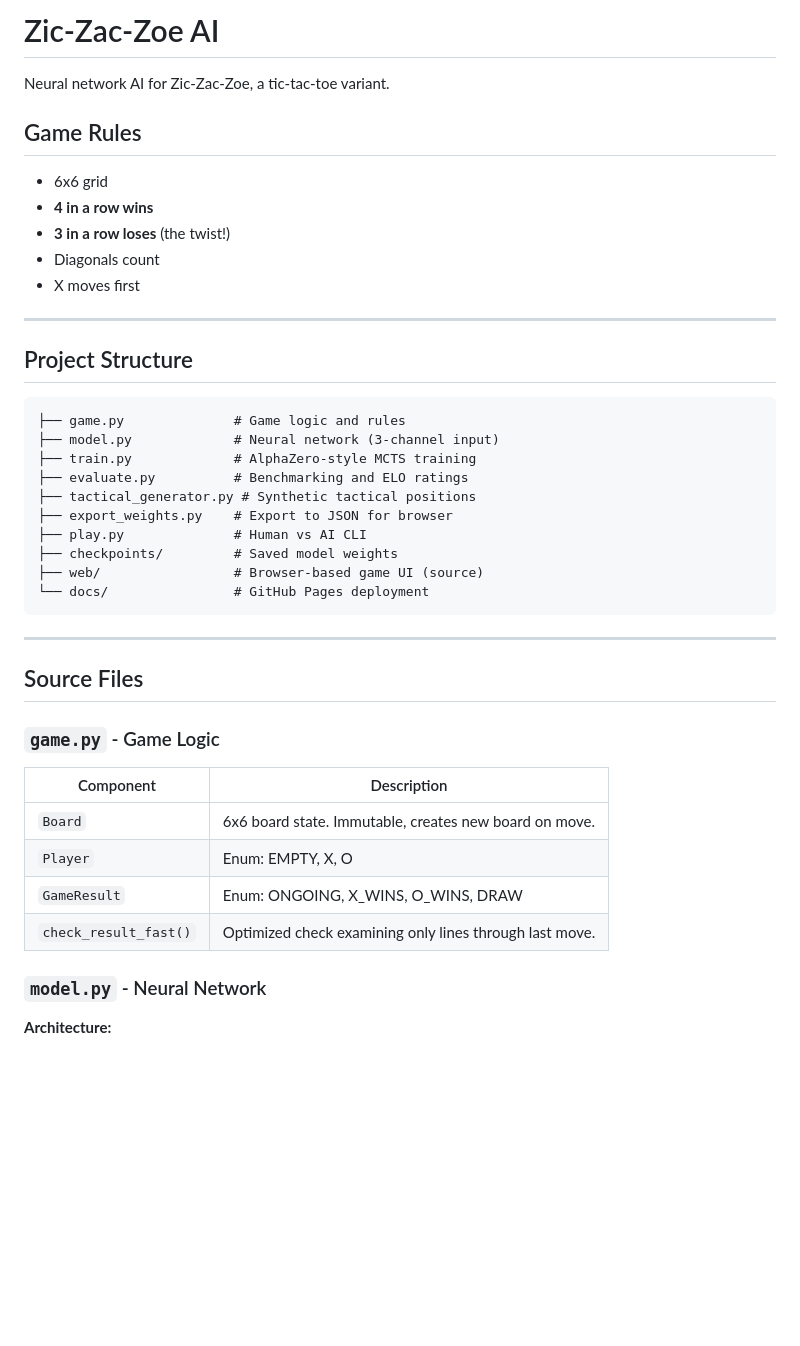
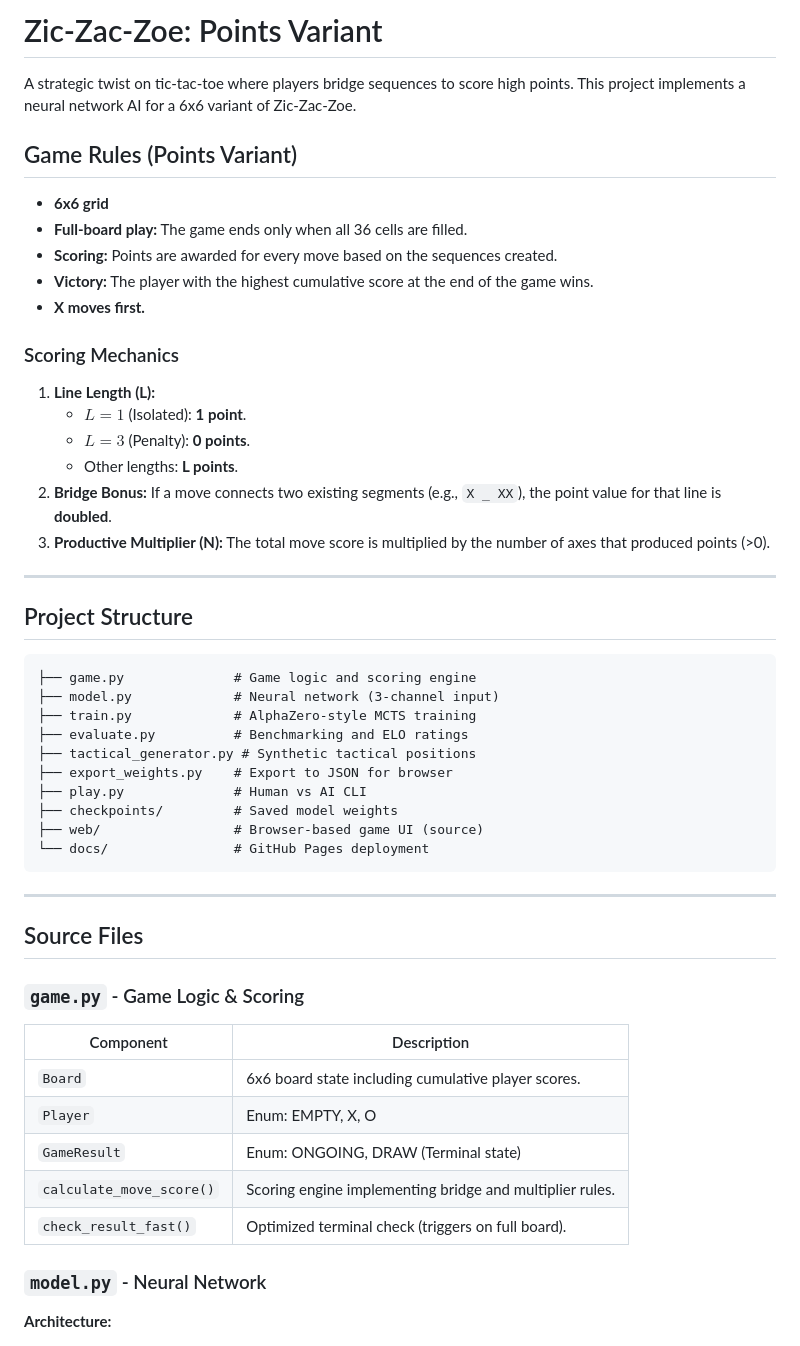
Before and after one commit to rravenel/zic-zac-zoe, a Markdown page: README.md, the part around one of its changes. Drawn GitHub-style; blank space fills up the shorter version.

````diff
--- a/README.md
+++ b/README.md
@@ -1,21 +1,29 @@
-# Zic-Zac-Zoe AI
+# Zic-Zac-Zoe: Points Variant
 
-Neural network AI for Zic-Zac-Zoe, a tic-tac-toe variant.
+A strategic twist on tic-tac-toe where players bridge sequences to score high points. This project implements a neural network AI for a 6x6 variant of Zic-Zac-Zoe.
 
-## Game Rules
+## Game Rules (Points Variant)
 
-- 6x6 grid
-- **4 in a row wins**
-- **3 in a row loses** (the twist!)
-- Diagonals count
-- X moves first
+- **6x6 grid**
+- **Full-board play:** The game ends only when all 36 cells are filled.
+- **Scoring:** Points are awarded for every move based on the sequences created.
+- **Victory:** The player with the highest cumulative score at the end of the game wins.
+- **X moves first.**
+
+### Scoring Mechanics
+1. **Line Length (L):**
+   - $L=1$ (Isolated): **1 point**.
+   - $L=3$ (Penalty): **0 points**.
+   - Other lengths: **L points**.
+2. **Bridge Bonus:** If a move connects two existing segments (e.g., `X _ XX`), the point value for that line is **doubled**.
+3. **Productive Multiplier (N):** The total move score is multiplied by the number of axes that produced points (>0).
 
 ---
 
 ## Project Structure
 
 ```
-├── game.py              # Game logic and rules
+├── game.py              # Game logic and scoring engine
 ├── model.py             # Neural network (3-channel input)
 ├── train.py             # AlphaZero-style MCTS training
 ├── evaluate.py          # Benchmarking and ELO ratings
@@ -31,14 +39,15 @@ Neural network AI for Zic-Zac-Zoe, a tic-tac-toe variant.
 
 ## Source Files
 
-### `game.py` - Game Logic
+### `game.py` - Game Logic & Scoring
 
 | Component | Description |
 |-----------|-------------|
-| `Board` | 6x6 board state. Immutable, creates new board on move. |
+| `Board` | 6x6 board state including cumulative player scores. |
 | `Player` | Enum: EMPTY, X, O |
-| `GameResult` | Enum: ONGOING, X_WINS, O_WINS, DRAW |
-| `check_result_fast()` | Optimized check examining only lines through last move. |
+| `GameResult` | Enum: ONGOING, DRAW (Terminal state) |
+| `calculate_move_score()` | Scoring engine implementing bridge and multiplier rules. |
+| `check_result_fast()` | Optimized terminal check (triggers on full board). |
 
 ### `model.py` - Neural Network
 
````
Also changed, not shown: other parts of README.md (+11 -80 lines).
